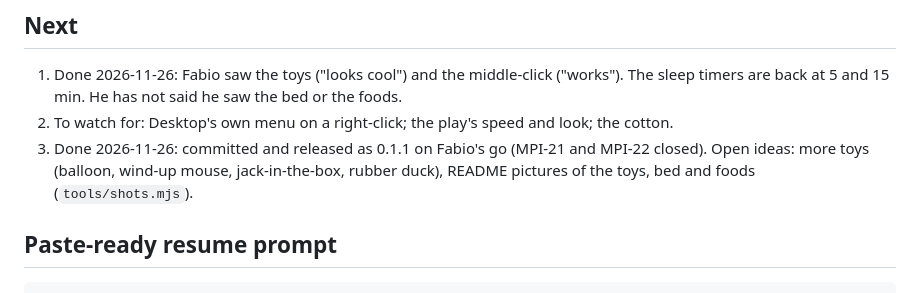
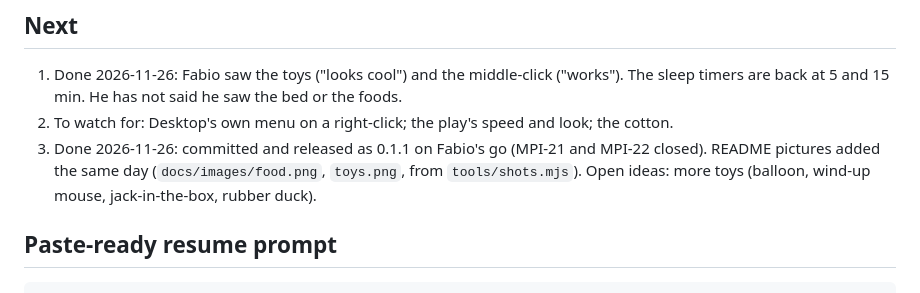
Before and after one commit to MadPonyInteractive/muki-pet, a Markdown page: docs/handoffs/2026-11-26-toys-bed-food.md, the part around the change. GitHub-like rendering.

```diff
--- a/docs/handoffs/2026-11-26-toys-bed-food.md
+++ b/docs/handoffs/2026-11-26-toys-bed-food.md
@@ -16,7 +16,7 @@ Replaces `2026-11-24-play-vs-work.md` as the current handoff.
 
 1. Done 2026-11-26: Fabio saw the toys ("looks cool") and the middle-click ("works"). The sleep timers are back at 5 and 15 min. He has not said he saw the bed or the foods.
 2. To watch for: Desktop's own menu on a right-click; the play's speed and look; the cotton.
-3. Done 2026-11-26: committed and released as 0.1.1 on Fabio's go (MPI-21 and MPI-22 closed). Open ideas: more toys (balloon, wind-up mouse, jack-in-the-box, rubber duck), README pictures of the toys, bed and foods (`tools/shots.mjs`).
+3. Done 2026-11-26: committed and released as 0.1.1 on Fabio's go (MPI-21 and MPI-22 closed). README pictures added the same day (`docs/images/food.png`, `toys.png`, from `tools/shots.mjs`). Open ideas: more toys (balloon, wind-up mouse, jack-in-the-box, rubber duck).
 
 ## Paste-ready resume prompt
 
```
Also changed, not shown: README.md (+4 -0 lines), docs/images/food.png (added), docs/images/toys.png (added), 1 other file.
